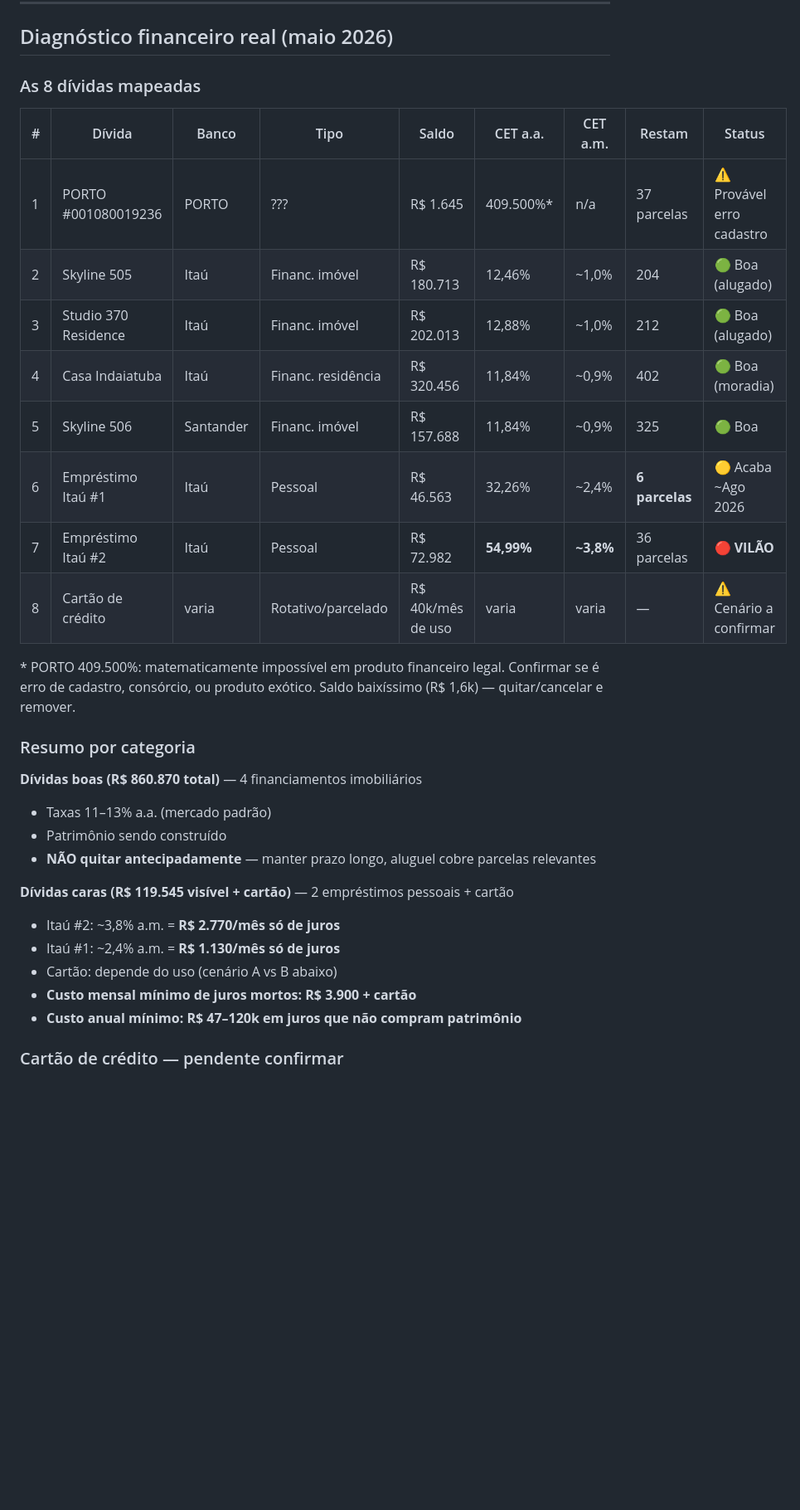
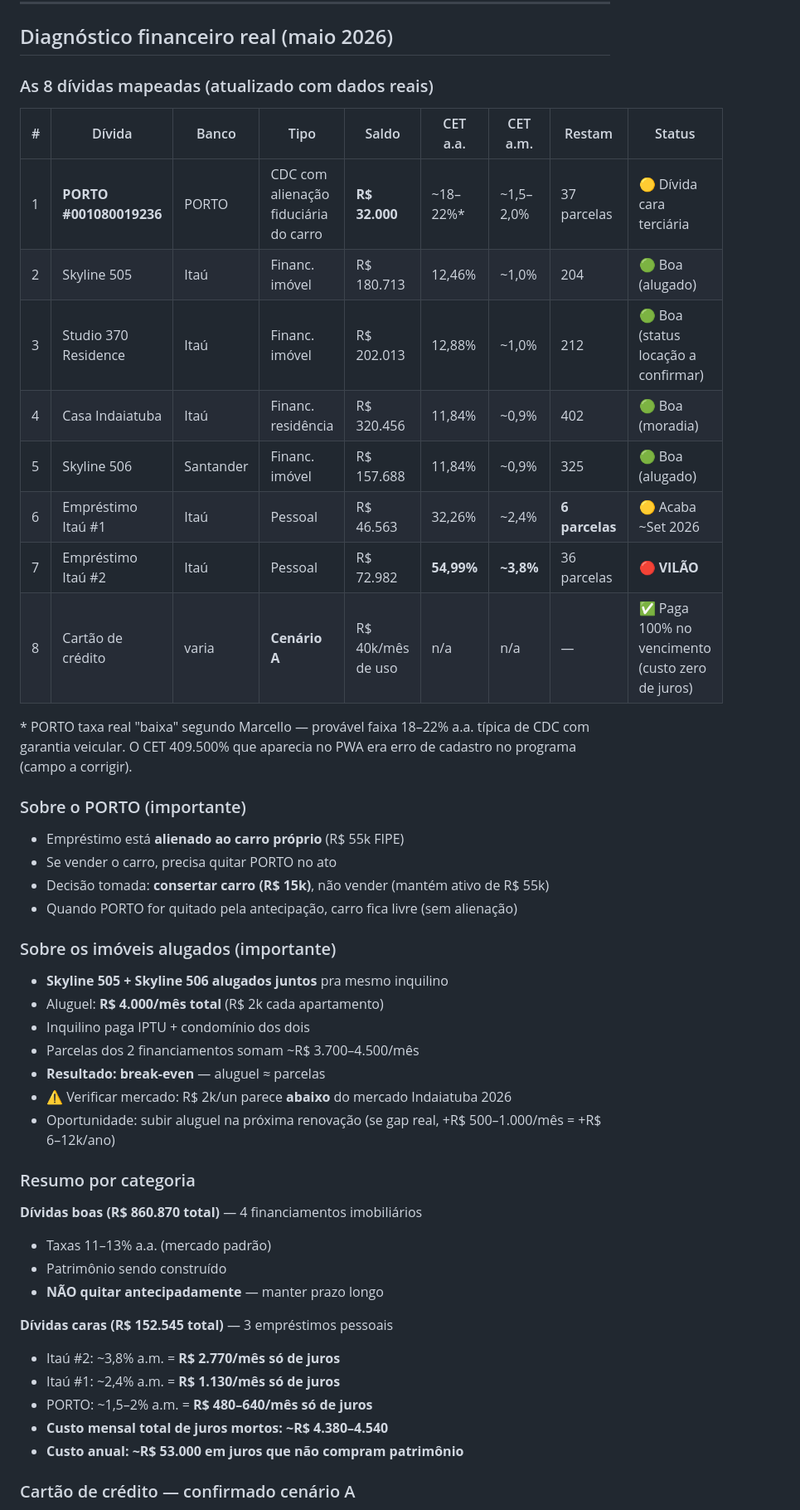
Before and after one commit to marcellolemoscruz-dot/MEU-ORGANIZER, a Markdown page: estrategia-leiloeiro/07-plano-descompressao-financeira.md, the part around one of its changes. Shown at 83% size. GitHub-like rendering; blank space fills up the shorter version.

Commit message:
chore: atualiza dados financeiros reais (cartão, aluguel, PORTO, carro)
Atualizações pós-discovery completo com Marcello:

perfil.md:
- PORTO: R$ 32k (não R$ 1,6k), CDC com alienação fiduciária do carro
- Carro: R$ 55k FIPE, decisão TOMADA = consertar (R$ 15k), não vender
- Cartão: cenário A confirmado (paga 100% no vencimento, custo zero juros)
- Skylines 505+506: alugados juntos por R$ 4k total, inquilino paga IPTU+condom., break-even com parcelas
- Studio 370: status locação ainda pendente confirmação
- R$ 16k em FIIs pessoais — decisão sobre liquidar pendente (depende timing antecipação)

07-plano-descompressao-financeira.md:
- Hierarquia de dívidas caras atualizada (3 dívidas, R$ 152k total)
- Itaú #2: ~R$ 2.770/mês juros
- Itaú #1: ~R$ 1.130/mês juros
- PORTO: ~R$ 600/mês juros (incluído na alocação)
- Alocação dos R$ 720k revisada: PORTO entra como item 3
- Economia mensal pós-execução: ~R$ 4.500 de juros eliminados
- Economia anual: ~R$ 54k em juros mortos
- Notas sobre Skylines: aluguel break-even + oportunidade de revisão de mercado
- Cartão: nota sobre risco do "por enquanto" e papel da reserva como firewall

Princípio adicionado: reserva de emergência R$ 80k é PRIORITÁRIA na alocação
porque protege contra cair no rotativo do cartão (12-18% a.m. = catástrofe).

https://claude.ai/code/session_01HhR5c6xrN6BjHGKWzHRpGS

```diff
--- a/estrategia-leiloeiro/07-plano-descompressao-financeira.md
+++ b/estrategia-leiloeiro/07-plano-descompressao-financeira.md
@@ -30,34 +30,49 @@ Isso muda o foco: **antes de construir patrimônio passivo, é preciso DESCOMPRI
 
 ## Diagnóstico financeiro real (maio 2026)
 
-### As 8 dívidas mapeadas
+### As 8 dívidas mapeadas (atualizado com dados reais)
 
 | # | Dívida | Banco | Tipo | Saldo | CET a.a. | CET a.m. | Restam | Status |
 |---|---|---|---|---|---|---|---|---|
-| 1 | PORTO #001080019236 | PORTO | ??? | R$ 1.645 | 409.500%* | n/a | 37 parcelas | ⚠️ Provável erro cadastro |
+| 1 | **PORTO #001080019236** | PORTO | CDC com alienação fiduciária do carro | **R$ 32.000** | ~18–22%* | ~1,5–2,0% | 37 parcelas | 🟡 Dívida cara terciária |
 | 2 | Skyline 505 | Itaú | Financ. imóvel | R$ 180.713 | 12,46% | ~1,0% | 204 | 🟢 Boa (alugado) |
-| 3 | Studio 370 Residence | Itaú | Financ. imóvel | R$ 202.013 | 12,88% | ~1,0% | 212 | 🟢 Boa (alugado) |
+| 3 | Studio 370 Residence | Itaú | Financ. imóvel | R$ 202.013 | 12,88% | ~1,0% | 212 | 🟢 Boa (status locação a confirmar) |
 | 4 | Casa Indaiatuba | Itaú | Financ. residência | R$ 320.456 | 11,84% | ~0,9% | 402 | 🟢 Boa (moradia) |
-| 5 | Skyline 506 | Santander | Financ. imóvel | R$ 157.688 | 11,84% | ~0,9% | 325 | 🟢 Boa |
-| 6 | Empréstimo Itaú #1 | Itaú | Pessoal | R$ 46.563 | 32,26% | ~2,4% | **6 parcelas** | 🟡 Acaba ~Ago 2026 |
+| 5 | Skyline 506 | Santander | Financ. imóvel | R$ 157.688 | 11,84% | ~0,9% | 325 | 🟢 Boa (alugado) |
+| 6 | Empréstimo Itaú #1 | Itaú | Pessoal | R$ 46.563 | 32,26% | ~2,4% | **6 parcelas** | 🟡 Acaba ~Set 2026 |
 | 7 | Empréstimo Itaú #2 | Itaú | Pessoal | R$ 72.982 | **54,99%** | **~3,8%** | 36 parcelas | 🔴 **VILÃO** |
-| 8 | Cartão de crédito | varia | Rotativo/parcelado | R$ 40k/mês de uso | varia | varia | — | ⚠️ Cenário a confirmar |
+| 8 | Cartão de crédito | varia | **Cenário A** | R$ 40k/mês de uso | n/a | n/a | — | ✅ Paga 100% no vencimento (custo zero de juros) |
 
-\* PORTO 409.500%: matematicamente impossível em produto financeiro legal. Confirmar se é erro de cadastro, consórcio, ou produto exótico. Saldo baixíssimo (R$ 1,6k) — quitar/cancelar e remover.
+\* PORTO taxa real "baixa" segundo Marcello — provável faixa 18–22% a.a. típica de CDC com garantia veicular. O CET 409.500% que aparecia no PWA era erro de cadastro no programa (campo a corrigir).
+
+### Sobre o PORTO (importante)
+- Empréstimo está **alienado ao carro próprio** (R$ 55k FIPE)
+- Se vender o carro, precisa quitar PORTO no ato
+- Decisão tomada: **consertar carro (R$ 15k)**, não vender (mantém ativo de R$ 55k)
+- Quando PORTO for quitado pela antecipação, carro fica livre (sem alienação)
+
+### Sobre os imóveis alugados (importante)
+- **Skyline 505 + Skyline 506 alugados juntos** pra mesmo inquilino
+- Aluguel: **R$ 4.000/mês total** (R$ 2k cada apartamento)
+- Inquilino paga IPTU + condomínio dos dois
+- Parcelas dos 2 financiamentos somam ~R$ 3.700–4.500/mês
+- **Resultado: break-even** — aluguel ≈ parcelas
+- ⚠️ Verificar mercado: R$ 2k/un parece **abaixo** do mercado Indaiatuba 2026
+- Oportunidade: subir aluguel na próxima renovação (se gap real, +R$ 500–1.000/mês = +R$ 6–12k/ano)
 
 ### Resumo por categoria
 
 **Dívidas boas (R$ 860.870 total)** — 4 financiamentos imobiliários
 - Taxas 11–13% a.a. (mercado padrão)
 - Patrimônio sendo construído
-- **NÃO quitar antecipadamente** — manter prazo longo, aluguel cobre parcelas relevantes
+- **NÃO quitar antecipadamente** — manter prazo longo
 
-**Dívidas caras (R$ 119.545 visível + cartão)** — 2 empréstimos pessoais + cartão
+**Dívidas caras (R$ 152.545 total)** — 3 empréstimos pessoais
 - Itaú #2: ~3,8% a.m. = **R$ 2.770/mês só de juros**
 - Itaú #1: ~2,4% a.m. = **R$ 1.130/mês só de juros**
-- Cartão: depende do uso (cenário A vs B abaixo)
-- **Custo mensal mínimo de juros mortos: R$ 3.900 + cartão**
-- **Custo anual mínimo: R$ 47–120k em juros que não compram patrimônio**
+- PORTO: ~1,5–2% a.m. = **R$ 480–640/mês só de juros**
+- **Custo mensal total de juros mortos: ~R$ 4.380–4.540**
+- **Custo anual: ~R$ 53.000 em juros que não compram patrimônio**
 
-### Cartão de crédito — pendente confirmar
+### Cartão de crédito — confirmado cenário A
 
```
Also changed, not shown: other parts of estrategia-leiloeiro/07-plano-descompressao-financeira.md (+11 -9 lines), 1 other file.
